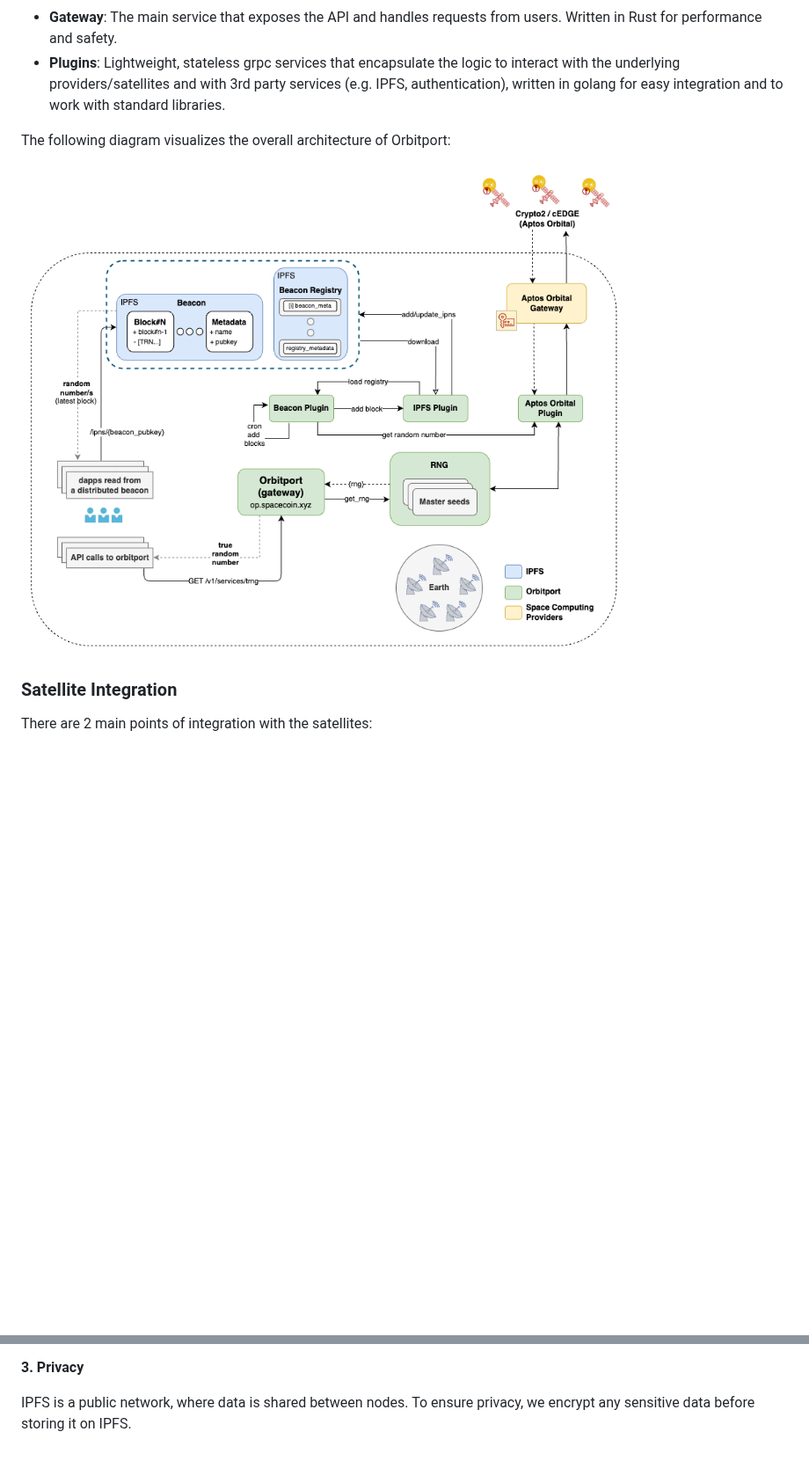
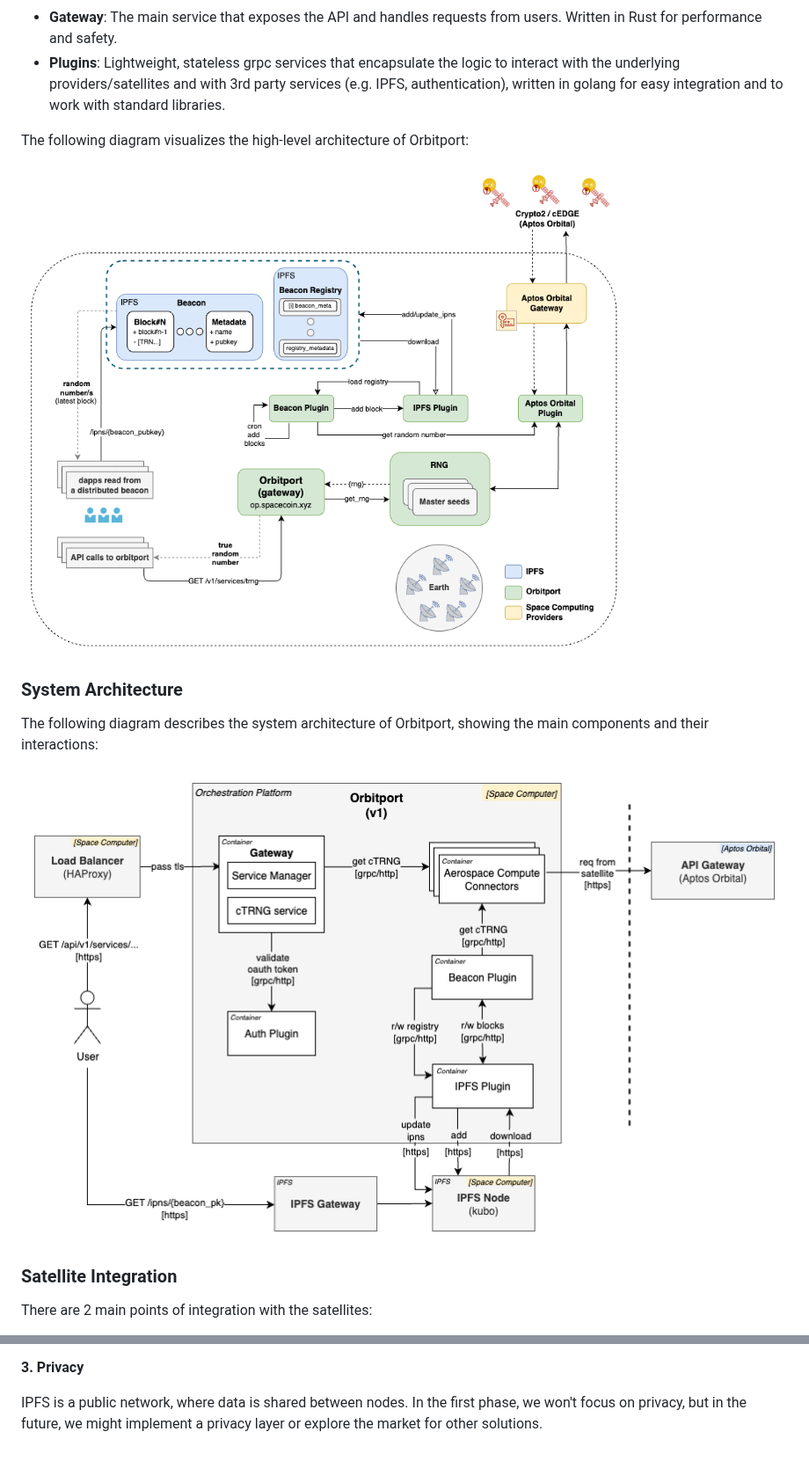
Before and after one commit to spacecomputer-io/orbitport, a Markdown page: docs/DESIGN_v1.md, 2 parts joined by grey strips. Shown at 88% size. GitHub-like rendering; pictures changed too: docs/sys-arch-v1.png (added); blank space fills up the shorter version.

Commit message:
System Diagram for Orbitport (#44)
* added sys diagram

* fix ipfs privacy section

```diff
--- a/docs/DESIGN_v1.md
+++ b/docs/DESIGN_v1.md
@@ -52,9 +52,15 @@ The core components of the system are:
 - **Gateway**: The main service that exposes the API and handles requests from users. Written in Rust for performance and safety.
 - **Plugins**: Lightweight, stateless grpc services that encapsulate the logic to interact with the underlying providers/satellites and with 3rd party services (e.g. IPFS, authentication), written in golang for easy integration and to work with standard libraries.
 
-The following diagram visualizes the overall architecture of Orbitport:
+The following diagram visualizes the high-level architecture of Orbitport:
 
-[![Orbitport Architecture](hl-arch-v1.png)](hl-arch-v1.png)
+[![Orbitport HL Architecture](hl-arch-v1.png)](hl-arch-v1.png)
+
+### System Architecture
+
+The following diagram describes the system architecture of Orbitport, showing the main components and their interactions:
+
+[![Orbitport System Architecture](sys-arch-v1.png)](sys-arch-v1.png)
 
 ### Satellite Integration
 
@@ -153,4 +159,4 @@ To overcome this, we are using [IPNS](https://docs.ipfs.io/concepts/ipns/) to pr
 
 **3. Privacy**
 
-IPFS is a public network, where data is shared between nodes. To ensure privacy, we encrypt any sensitive data before storing it on IPFS.
+IPFS is a public network, where data is shared between nodes. In the first phase, we won't focus on privacy, but in the future, we might implement a privacy layer or explore the market for other solutions.
```
